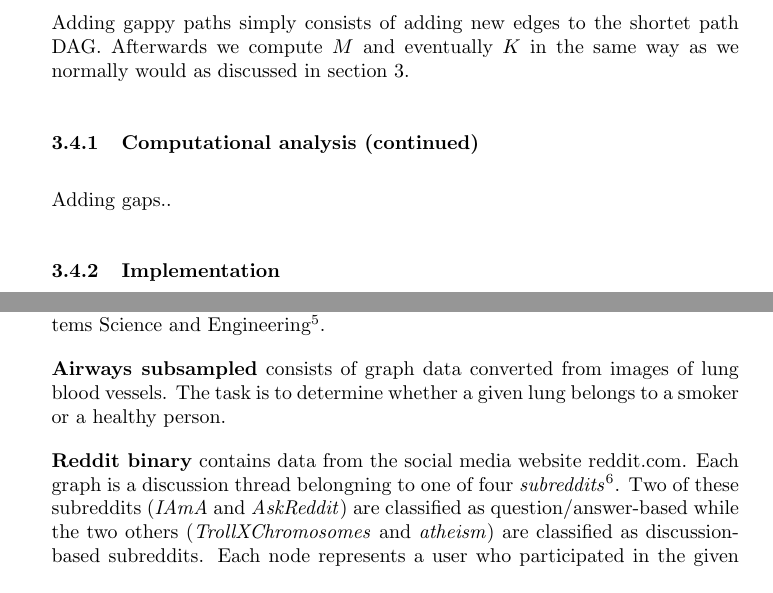
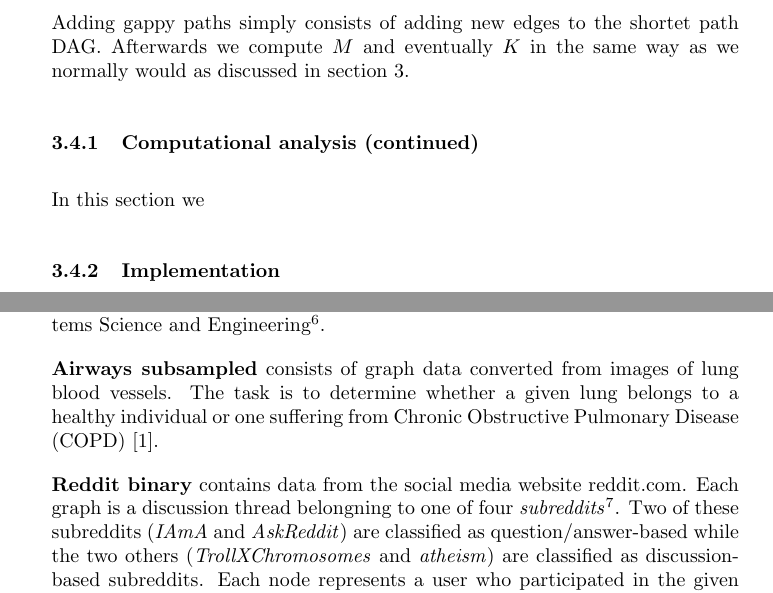
Before and after one commit to RuneKokNielsen/graphhopper, a LaTeX document (rapport/rapport.tex): two parts of pages 20 and 26 of 33, joined at a grey line, cut so that both start at the same text. Compiled offline with pdfLaTeX.

Commit message:
Minor changes

```diff
--- a/rapport/rapport.tex
+++ b/rapport/rapport.tex
@@ -598,7 +598,9 @@ where $P_{G_{\tilde{v}}}$ is the set of all paths in $G_{\tilde{v}}$.
 Adding gappy paths simply consists of adding new edges to the shortet path DAG. Afterwards we compute $M$ and eventually $K$ in the same way as we normally would as discussed in section \ref{section:graphhopper}.
 
 \subsubsection{Computational analysis (continued)}
-Adding gaps..
+In this section we
+
+
 \subsubsection{Implementation}
 In this section we will show how simple it is to add gaps to our current graphhopper implementation.
 \begin{lstlisting}
@@ -774,7 +776,7 @@ Basic specifications of the data sets used throughout our experiments are suppli
 \subsubsection{Details}
 \textbf{Mutag, Enzymes, NCI1, NCI109, DD} are all standard benchmark datasets based on chemoinformatics downloaded from ETH Zürich Department of Biosystems Science and Engineering\footnote{https://www.bsse.ethz.ch/mlcb}.
 
-\textbf{Airways subsampled} consists of graph data converted from images of lung blood vessels. The task is to determine whether a given lung belongs to a smoker or a healthy person.
+\textbf{Airways subsampled} consists of graph data converted from images of lung blood vessels. The task is to determine whether a given lung belongs to a healthy individual or one suffering from Chronic Obstructive Pulmonary Disease (COPD) \cite{graphhopper}.
 
 \textbf{Reddit binary} contains data from the social media website reddit.com. Each graph is a discussion thread belongning to one of four \textit{subreddits}\footnote{Discussion board limited to a specific subject.}. Two of these subreddits (\textit{IAmA} and \textit{AskReddit}) are classified as question/answer-based while the two others (\textit{TrollXChromosomes} and \textit{atheism}) are classified as discussion-based subreddits. Each node represents a user who participated in the given thread and there is an edge between any pair of users iff one of the users submitted a comment to any of the other user's comments. The node labels for a given node is a discrete value equal to the number of edges going to/from this node. The task is to determine whether a given thread belongs to a question/answer-based or discussion-based subreddit. The data is supplied in Pinar Yanardag's work\footnote{http://web.ics.purdue.edu/$\sim$ypinar/kdd/} with Deep Graph Kernels.
 
```
Also changed, not shown: rapport/rapport.tex (2 more changed lines).
